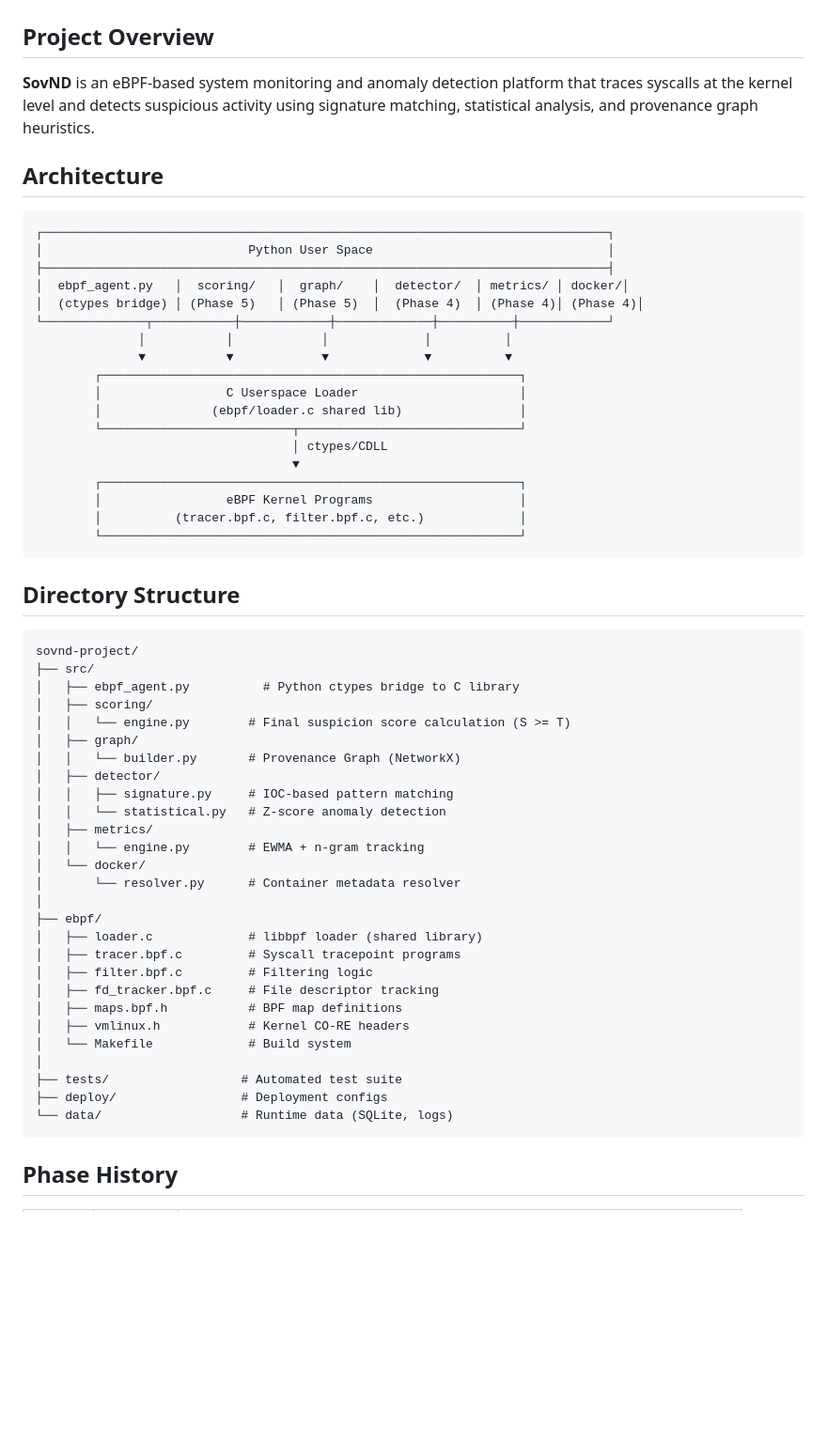
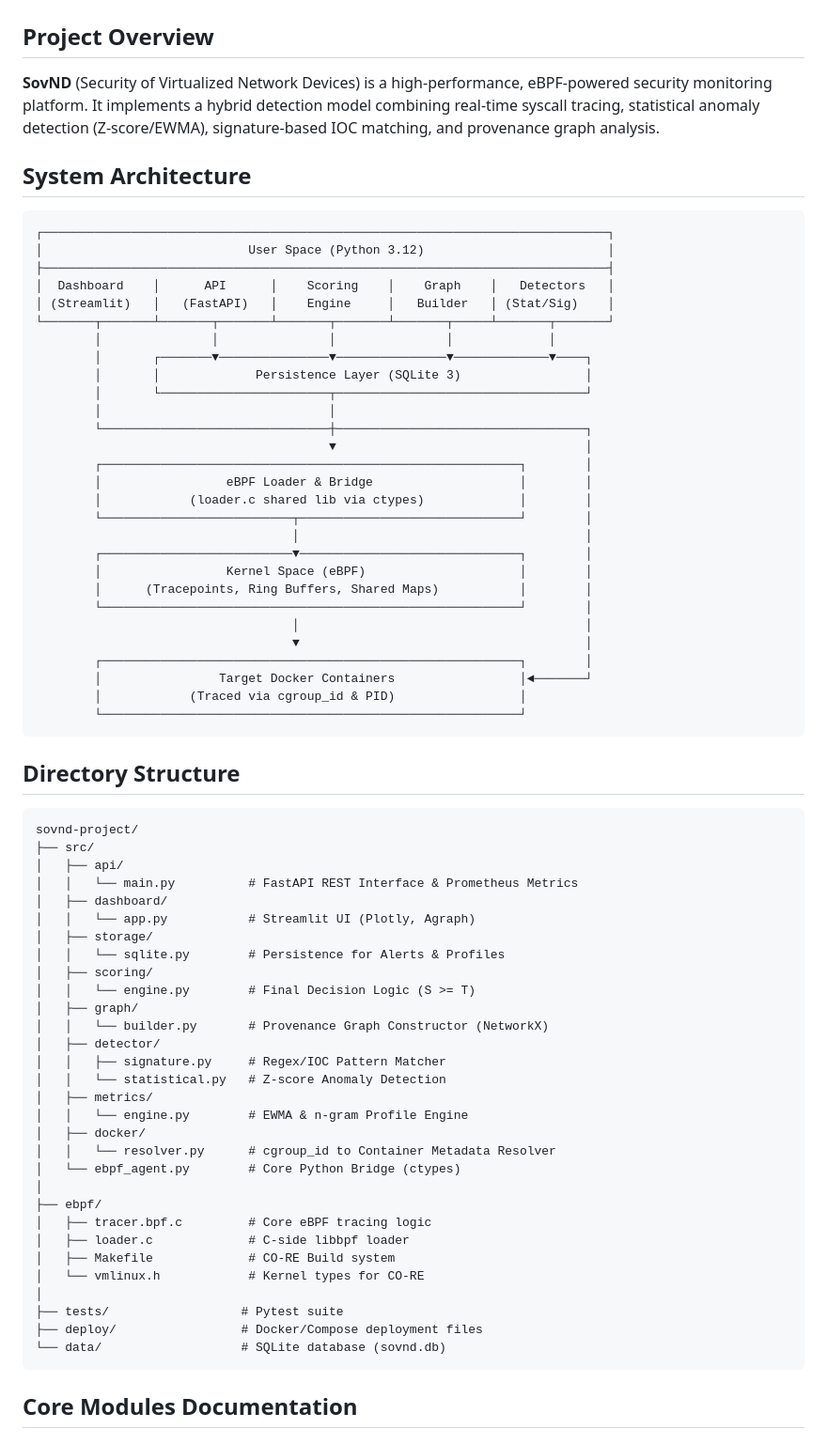
Before and after one commit to levndays/sovnd-project, a Markdown page: ARCHITECTURE.md, the part around one of its changes. Shown at 94% size. Rendered like a GitHub page; blank space fills up the shorter version.

Commit message:
Update ARCHITECTURE.md: Complete system documentation including Storage, API, and UI

````diff
--- a/ARCHITECTURE.md
+++ b/ARCHITECTURE.md
@@ -2,28 +2,38 @@
 
 ## Project Overview
 
-**SovND** is an eBPF-based system monitoring and anomaly detection platform that traces syscalls at the kernel level and detects suspicious activity using signature matching, statistical analysis, and provenance graph heuristics.
+**SovND** (Security of Virtualized Network Devices) is a high-performance, eBPF-powered security monitoring platform. It implements a hybrid detection model combining real-time syscall tracing, statistical anomaly detection (Z-score/EWMA), signature-based IOC matching, and provenance graph analysis.
 
-## Architecture
+## System Architecture
 
 ```
 ┌─────────────────────────────────────────────────────────────────────────────┐
-│                            Python User Space                                │
+│                            User Space (Python 3.12)                         │
 ├─────────────────────────────────────────────────────────────────────────────┤
-│  ebpf_agent.py   │  scoring/   │  graph/    │  detector/  │ metrics/ │ docker/│
-│  (ctypes bridge) │ (Phase 5)   │ (Phase 5)  │  (Phase 4)  │ (Phase 4)│ (Phase 4)│
-└──────────────┬───────────┼────────────┼─────────────┼──────────┼────────────┘
-              │           │            │             │          │
-              ▼           ▼            ▼             ▼          ▼
-        ┌─────────────────────────────────────────────────────────┐
-        │                 C Userspace Loader                      │
-        │               (ebpf/loader.c shared lib)                │
-        └──────────────────────────┬──────────────────────────────┘
-                                   │ ctypes/CDLL
-                                   ▼
-        ┌─────────────────────────────────────────────────────────┐
-        │                 eBPF Kernel Programs                    │
-        │          (tracer.bpf.c, filter.bpf.c, etc.)             │
+│  Dashboard    │      API      │    Scoring    │    Graph    │   Detectors   │
+│ (Streamlit)   │   (FastAPI)   │    Engine     │   Builder   │ (Stat/Sig)    │
+└───────┬───────┴───────┬───────┴───────┬───────┴───────┬─────┴───────┬───────┘
+        │               │               │               │             │
+        │       ┌───────▼───────────────▼───────────────▼─────────────▼────┐
+        │       │             Persistence Layer (SQLite 3)                 │
+        │       └───────────────────────┬──────────────────────────────────┘
+        │                               │
+        └───────────────────────────────┼──────────────────────────────────┐
+                                        ▼                                  │
+        ┌─────────────────────────────────────────────────────────┐        │
+        │                 eBPF Loader & Bridge                    │        │
+        │            (loader.c shared lib via ctypes)             │        │
+        └──────────────────────────┬──────────────────────────────┘        │
+                                   │                                       │
+        ┌──────────────────────────▼──────────────────────────────┐        │
+        │                 Kernel Space (eBPF)                     │        │
+        │      (Tracepoints, Ring Buffers, Shared Maps)           │        │
+        └─────────────────────────────────────────────────────────┘        │
+                                   │                                       │
+                                   ▼                                       │
+        ┌─────────────────────────────────────────────────────────┐        │
+        │                Target Docker Containers                 │◄───────┘
+        │            (Traced via cgroup_id & PID)                 │
         └─────────────────────────────────────────────────────────┘
 ```
 
@@ -32,32 +42,35 @@
 ```
 sovnd-project/
 ├── src/
-│   ├── ebpf_agent.py          # Python ctypes bridge to C library
+│   ├── api/
+│   │   └── main.py          # FastAPI REST Interface & Prometheus Metrics
+│   ├── dashboard/
+│   │   └── app.py           # Streamlit UI (Plotly, Agraph)
+│   ├── storage/
+│   │   └── sqlite.py        # Persistence for Alerts & Profiles
 │   ├── scoring/
-│   │   └── engine.py        # Final suspicion score calculation (S >= T)
+│   │   └── engine.py        # Final Decision Logic (S >= T)
 │   ├── graph/
-│   │   └── builder.py       # Provenance Graph (NetworkX)
+│   │   └── builder.py       # Provenance Graph Constructor (NetworkX)
 │   ├── detector/
-│   │   ├── signature.py     # IOC-based pattern matching
-│   │   └── statistical.py   # Z-score anomaly detection
+│   │   ├── signature.py     # Regex/IOC Pattern Matcher
+│   │   └── statistical.py   # Z-score Anomaly Detection
 │   ├── metrics/
-│   │   └── engine.py        # EWMA + n-gram tracking
-│   └── docker/
-│       └── resolver.py      # Container metadata resolver
+│   │   └── engine.py        # EWMA & n-gram Profile Engine
+│   ├── docker/
+│   │   └── resolver.py      # cgroup_id to Container Metadata Resolver
+│   └── ebpf_agent.py        # Core Python Bridge (ctypes)
 │
 ├── ebpf/
-│   ├── loader.c             # libbpf loader (shared library)
-│   ├── tracer.bpf.c         # Syscall tracepoint programs
-│   ├── filter.bpf.c         # Filtering logic
-│   ├── fd_tracker.bpf.c     # File descriptor tracking
-│   ├── maps.bpf.h           # BPF map definitions
-│   ├── vmlinux.h            # Kernel CO-RE headers
-│   └── Makefile             # Build system
+│   ├── tracer.bpf.c         # Core eBPF tracing logic
+│   ├── loader.c             # C-side libbpf loader
+│   ├── Makefile             # CO-RE Build system
+│   └── vmlinux.h            # Kernel types for CO-RE
 │
-├── tests/                  # Automated test suite
-├── deploy/                 # Deployment configs
-└── data/                   # Runtime data (SQLite, logs)
+├── tests/                  # Pytest suite
+├── deploy/                 # Docker/Compose deployment files
+└── data/                   # SQLite database (sovnd.db)
 ```
 
-## Phase History
+## Core Modules Documentation
 
````
Also changed, not shown: other parts of ARCHITECTURE.md (+48 -87 lines).
